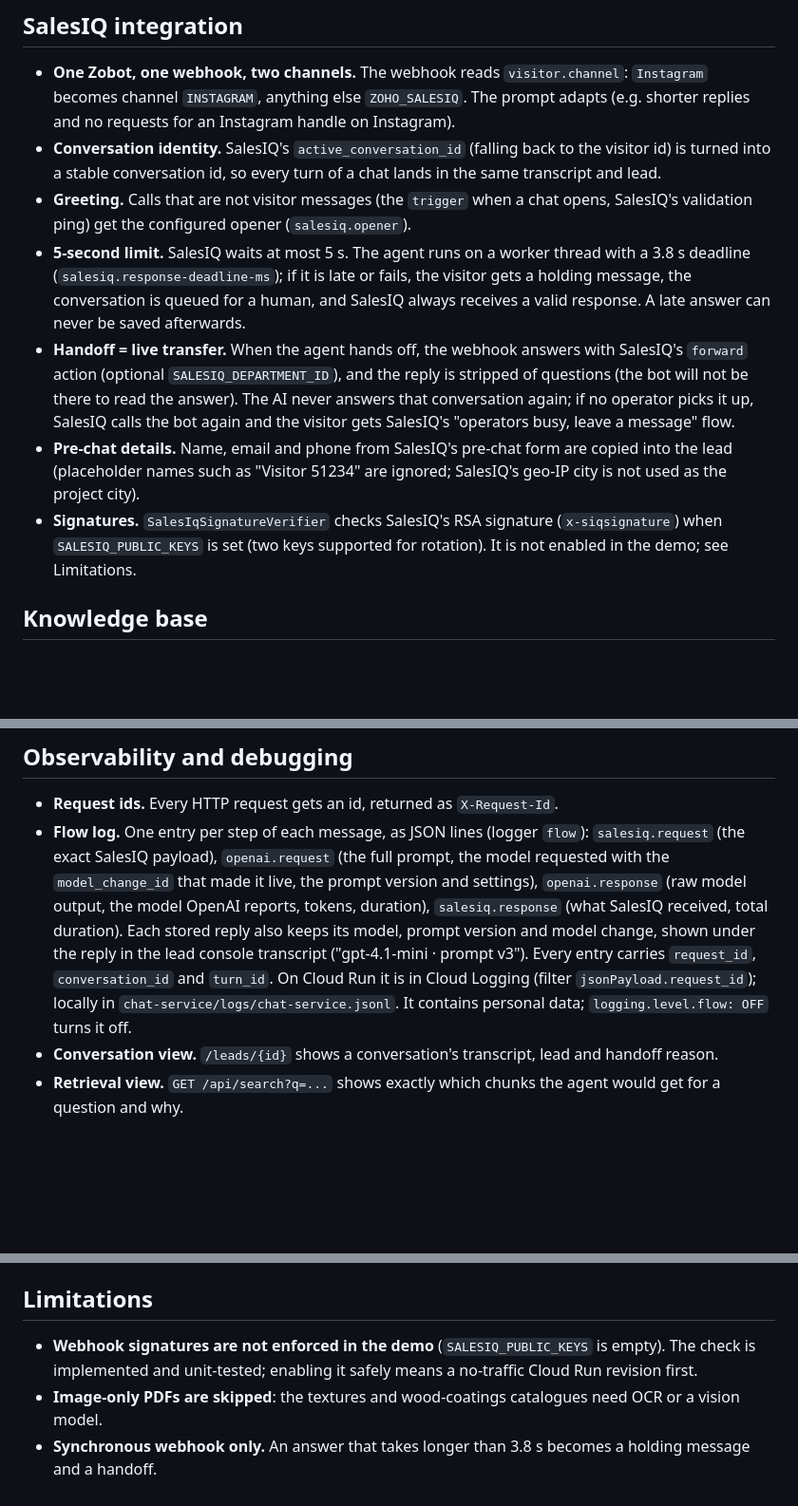
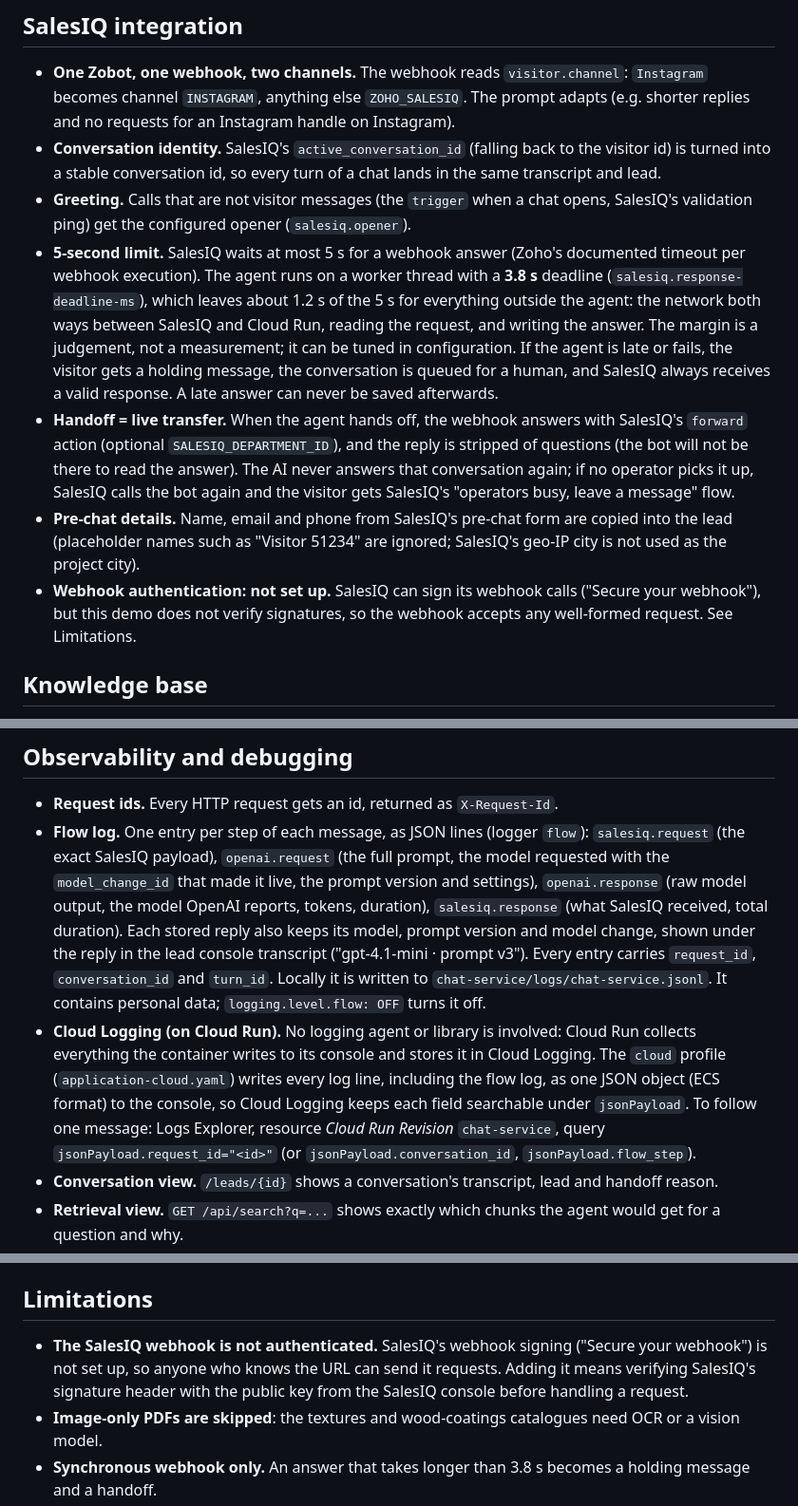
Before and after one commit to SohailUstad/Allhome, a Markdown page: README.md, 3 parts joined by grey strips. Shown at 95% size. Rendered like a GitHub page; blank space fills up the shorter version.

Commit message:
Docs: webhook is not authenticated, how logs reach Cloud Logging, why the deadline is 3.8 s
Co-Authored-By: Claude Opus 5.5 <noreply@anthropic.com>

```diff
--- a/README.md
+++ b/README.md
@@ -118,17 +118,20 @@ secrets in Secret Manager, every command recorded.
   stable conversation id, so every turn of a chat lands in the same transcript and lead.
 - **Greeting.** Calls that are not visitor messages (the `trigger` when a chat opens, SalesIQ's validation ping)
   get the configured opener (`salesiq.opener`).
-- **5-second limit.** SalesIQ waits at most 5 s. The agent runs on a worker thread with a 3.8 s deadline
-  (`salesiq.response-deadline-ms`); if it is late or fails, the visitor gets a holding message, the conversation is
-  queued for a human, and SalesIQ always receives a valid response. A late answer can never be saved afterwards.
+- **5-second limit.** SalesIQ waits at most 5 s for a webhook answer (Zoho's documented timeout per webhook
+  execution). The agent runs on a worker thread with a **3.8 s** deadline (`salesiq.response-deadline-ms`), which
+  leaves about 1.2 s of the 5 s for everything outside the agent: the network both ways between SalesIQ and Cloud Run,
+  reading the request, and writing the answer. The margin is a judgement, not a measurement; it can be tuned in
+  configuration. If the agent is late or fails, the visitor gets a holding message, the conversation is queued for a
+  human, and SalesIQ always receives a valid response. A late answer can never be saved afterwards.
 - **Handoff = live transfer.** When the agent hands off, the webhook answers with SalesIQ's `forward` action (optional
   `SALESIQ_DEPARTMENT_ID`), and the reply is stripped of questions (the bot will not be there to read the answer).
   The AI never answers that conversation again; if no operator picks it up, SalesIQ calls the bot again and the
   visitor gets SalesIQ's "operators busy, leave a message" flow.
 - **Pre-chat details.** Name, email and phone from SalesIQ's pre-chat form are copied into the lead (placeholder
   names such as "Visitor 51234" are ignored; SalesIQ's geo-IP city is not used as the project city).
-- **Signatures.** `SalesIqSignatureVerifier` checks SalesIQ's RSA signature (`x-siqsignature`) when
-  `SALESIQ_PUBLIC_KEYS` is set (two keys supported for rotation). It is not enabled in the demo; see Limitations.
+- **Webhook authentication: not set up.** SalesIQ can sign its webhook calls ("Secure your webhook"), but this demo
+  does not verify signatures, so the webhook accepts any well-formed request. See Limitations.
 
 ## Knowledge base
 
@@ -243,8 +246,13 @@ full transcript and handoff reason, a "handled" marker, and CSV export.
   live, the prompt version and settings), `openai.response` (raw model output, the model OpenAI reports, tokens,
   duration), `salesiq.response` (what SalesIQ received, total duration). Each stored reply also keeps its model, prompt
   version and model change, shown under the reply in the lead console transcript ("gpt-4.1-mini · prompt v3"). Every entry carries `request_id`,
-  `conversation_id` and `turn_id`. On Cloud Run it is in Cloud Logging (filter `jsonPayload.request_id`); locally in
-  `chat-service/logs/chat-service.jsonl`. It contains personal data; `logging.level.flow: OFF` turns it off.
+  `conversation_id` and `turn_id`. Locally it is written to `chat-service/logs/chat-service.jsonl`. It contains
+  personal data; `logging.level.flow: OFF` turns it off.
+- **Cloud Logging (on Cloud Run).** No logging agent or library is involved: Cloud Run collects everything the
+  container writes to its console and stores it in Cloud Logging. The `cloud` profile (`application-cloud.yaml`) writes
+  every log line, including the flow log, as one JSON object (ECS format) to the console, so Cloud Logging keeps each
+  field searchable under `jsonPayload`. To follow one message: Logs Explorer, resource *Cloud Run Revision*
+  `chat-service`, query `jsonPayload.request_id="<id>"` (or `jsonPayload.conversation_id`, `jsonPayload.flow_step`).
 - **Conversation view.** `/leads/{id}` shows a conversation's transcript, lead and handoff reason.
 - **Retrieval view.** `GET /api/search?q=...` shows exactly which chunks the agent would get for a question and why.
 - **Version.** `/actuator/info` shows the deployed version and commit; `/actuator/health` the health.
@@ -335,8 +343,9 @@ pass. Releases are git tags; the deployed image is tagged with the release and t
 
 ## Limitations
 
-- **Webhook signatures are not enforced in the demo** (`SALESIQ_PUBLIC_KEYS` is empty). The check is implemented and
-  unit-tested; enabling it safely means a no-traffic Cloud Run revision first.
+- **The SalesIQ webhook is not authenticated.** SalesIQ's webhook signing ("Secure your webhook") is not set up, so
+  anyone who knows the URL can send it requests. Adding it means verifying SalesIQ's signature header with the public
+  key from the SalesIQ console before handling a request.
 - **Image-only PDFs are skipped**: the textures and wood-coatings catalogues need OCR or a vision model.
 - **Synchronous webhook only.** An answer that takes longer than 3.8 s becomes a holding message and a handoff.
 - **A handoff is one-way.** The AI never re-enters a forwarded conversation; with no operator online the visitor gets
```
Also changed, not shown: other parts of README.md (+2 -1 lines), docs/architecture.md (+11 -3 lines).
